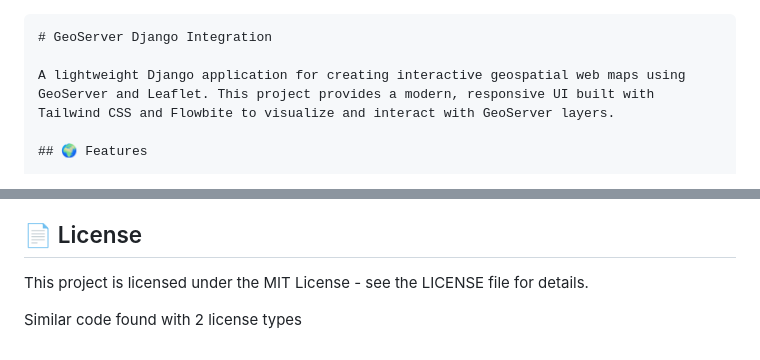
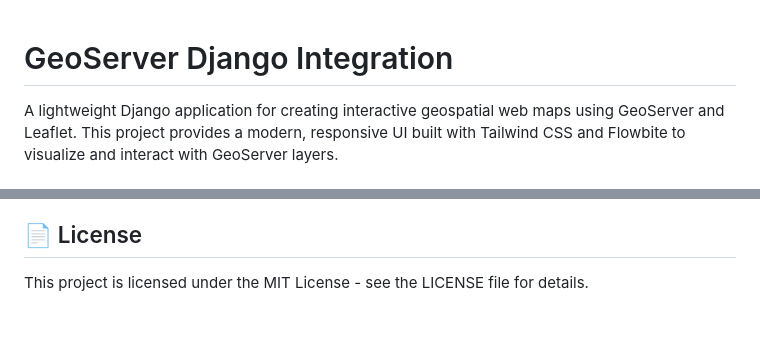
Before and after one commit to arunbiju969/MainApp, a Markdown page: README.md, 2 parts joined by grey strips. Drawn GitHub-style; blank space fills up the shorter version.

````diff
--- a/README.md
+++ b/README.md
@@ -1,4 +1,3 @@
-```markdown
 # GeoServer Django Integration
 
 A lightweight Django application for creating interactive geospatial web maps using GeoServer and Leaflet. This project provides a modern, responsive UI built with Tailwind CSS and Flowbite to visualize and interact with GeoServer layers.
@@ -182,6 +181,3 @@ python manage.py collectstatic --no-input
 ## 📄 License
 
 This project is licensed under the MIT License - see the LICENSE file for details.
-
-
-Similar code found with 2 license types
````
